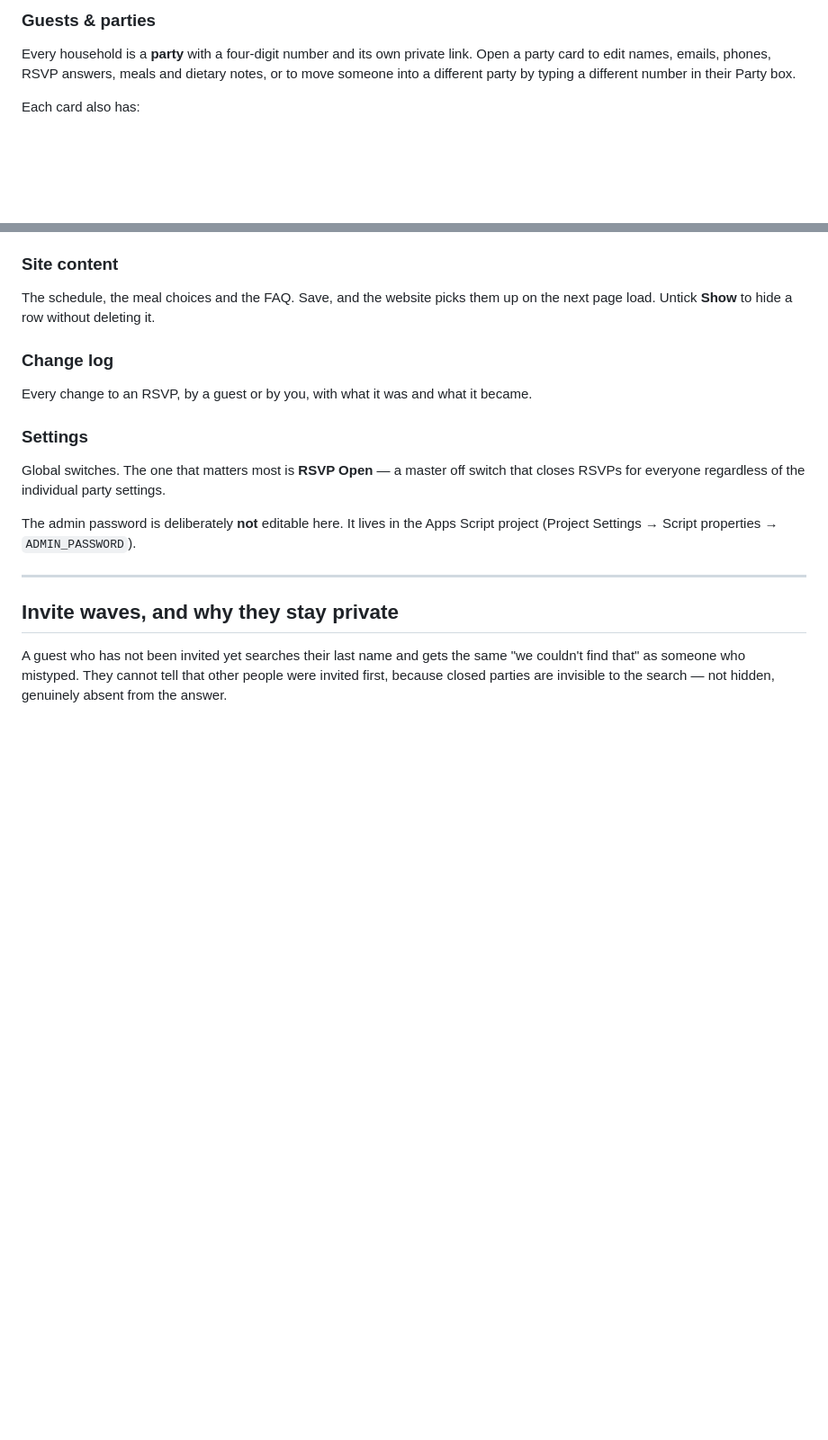
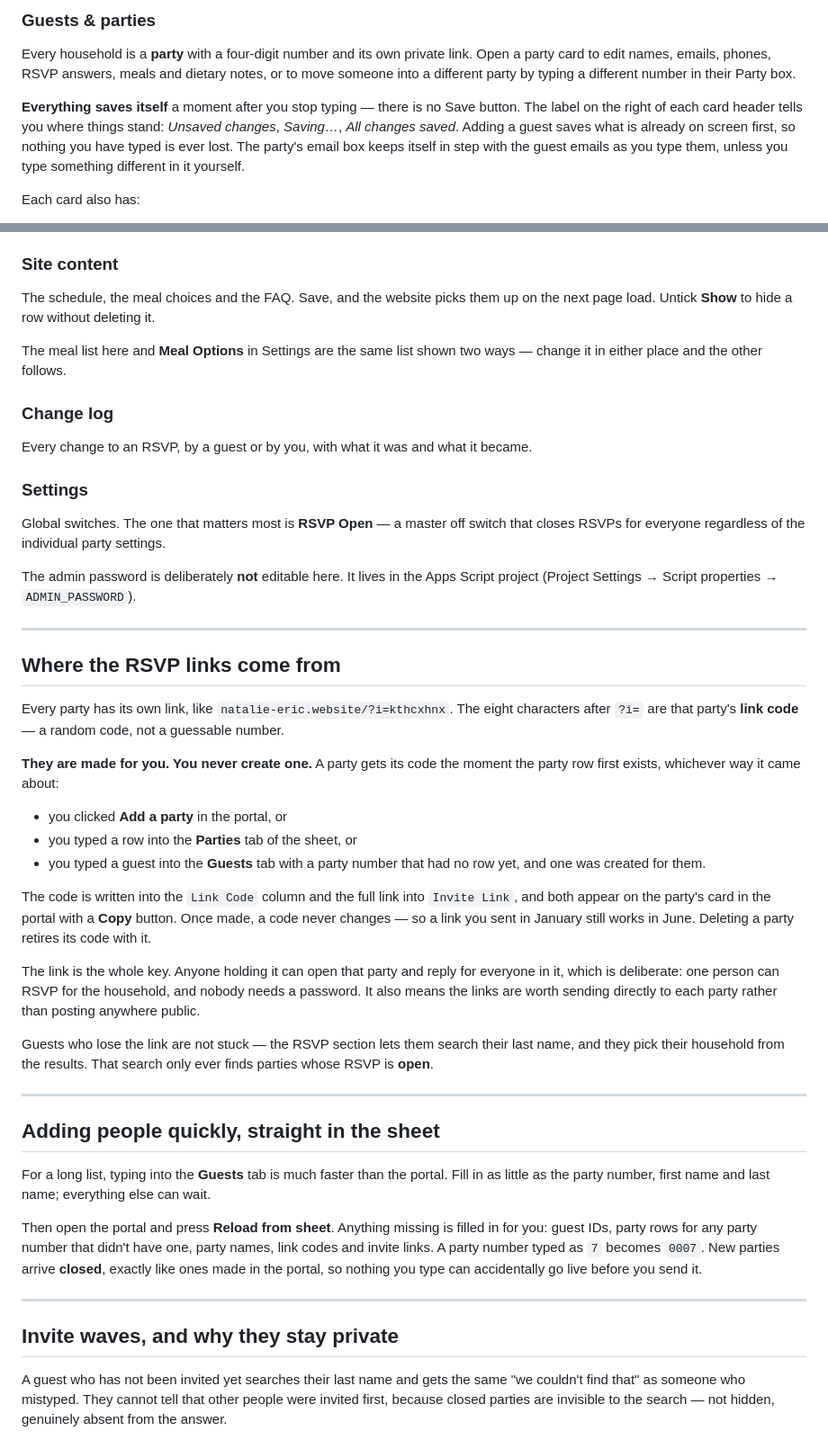
Before and after one commit to ericosiek/natalie-eric, a Markdown page: SETUP.md, 2 parts joined by grey strips. Shown at 90% size. Rendered like a GitHub page; blank space fills up the shorter version.

Commit message:
Explain where the RSVP links come from and how to add people in the sheet

```diff
--- a/SETUP.md
+++ b/SETUP.md
@@ -23,6 +23,12 @@ A sign-in lasts 12 hours. Six wrong passwords in a row locks the door for 15 min
 Every household is a **party** with a four-digit number and its own private link.
 Open a party card to edit names, emails, phones, RSVP answers, meals and dietary notes,
 or to move someone into a different party by typing a different number in their Party box.
+
+**Everything saves itself** a moment after you stop typing — there is no Save button. The label
+on the right of each card header tells you where things stand: *Unsaved changes*, *Saving…*,
+*All changes saved*. Adding a guest saves what is already on screen first, so nothing you have
+typed is ever lost. The party's email box keeps itself in step with the guest emails as you type
+them, unless you type something different in it yourself.
 
 Each card also has:
 
@@ -57,6 +63,9 @@ Everything is sent from **natalie.eric.2027@gmail.com**.
 The schedule, the meal choices and the FAQ. Save, and the website picks them up on the
 next page load. Untick **Show** to hide a row without deleting it.
 
+The meal list here and **Meal Options** in Settings are the same list shown two ways — change it
+in either place and the other follows.
+
 ### Change log
 Every change to an RSVP, by a guest or by you, with what it was and what it became.
 
@@ -66,6 +75,45 @@ closes RSVPs for everyone regardless of the individual party settings.
 
 The admin password is deliberately **not** editable here. It lives in the Apps Script
 project (Project Settings → Script properties → `ADMIN_PASSWORD`).
+
+---
+
+## Where the RSVP links come from
+
+Every party has its own link, like `natalie-eric.website/?i=kthcxhnx`. The eight characters
+after `?i=` are that party's **link code** — a random code, not a guessable number.
+
+**They are made for you. You never create one.** A party gets its code the moment the party
+row first exists, whichever way it came about:
+
+- you clicked **Add a party** in the portal, or
+- you typed a row into the **Parties** tab of the sheet, or
+- you typed a guest into the **Guests** tab with a party number that had no row yet, and one
+  was created for them.
+
+The code is written into the `Link Code` column and the full link into `Invite Link`, and both
+appear on the party's card in the portal with a **Copy** button. Once made, a code never changes
+— so a link you sent in January still works in June. Deleting a party retires its code with it.
+
+The link is the whole key. Anyone holding it can open that party and reply for everyone in it,
+which is deliberate: one person can RSVP for the household, and nobody needs a password. It also
+means the links are worth sending directly to each party rather than posting anywhere public.
+
+Guests who lose the link are not stuck — the RSVP section lets them search their last name, and
+they pick their household from the results. That search only ever finds parties whose RSVP is
+**open**.
+
+---
+
+## Adding people quickly, straight in the sheet
+
+For a long list, typing into the **Guests** tab is much faster than the portal. Fill in as little
+as the party number, first name and last name; everything else can wait.
+
+Then open the portal and press **Reload from sheet**. Anything missing is filled in for you:
+guest IDs, party rows for any party number that didn't have one, party names, link codes and
+invite links. A party number typed as `7` becomes `0007`. New parties arrive **closed**, exactly
+like ones made in the portal, so nothing you type can accidentally go live before you send it.
 
 ---
 
```
